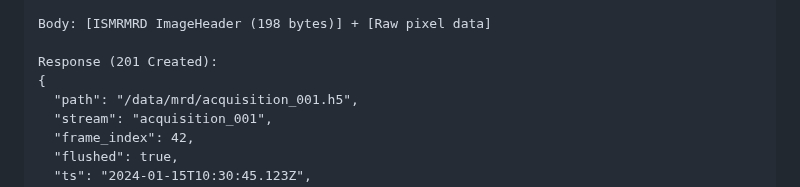
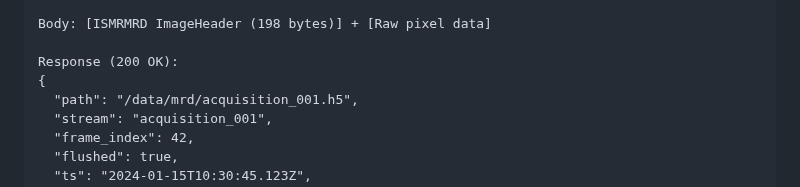
Before and after one commit to eetuna/cwru_data_marshal, a Markdown page: docs/MRI_DATA_MARSHAL_PRESENTATION.md, the part around the change. GitHub-like rendering.

```diff
--- a/docs/MRI_DATA_MARSHAL_PRESENTATION.md
+++ b/docs/MRI_DATA_MARSHAL_PRESENTATION.md
@@ -165,7 +165,7 @@ Headers:
 
 Body: [ISMRMRD ImageHeader (198 bytes)] + [Raw pixel data]
 
-Response (201 Created):
+Response (200 OK):
 {
   "path": "/data/mrd/acquisition_001.h5",
   "stream": "acquisition_001",
```
Also changed, not shown: HANDOVER_ASYNC_QUEUE.md (+1 -1 lines).
